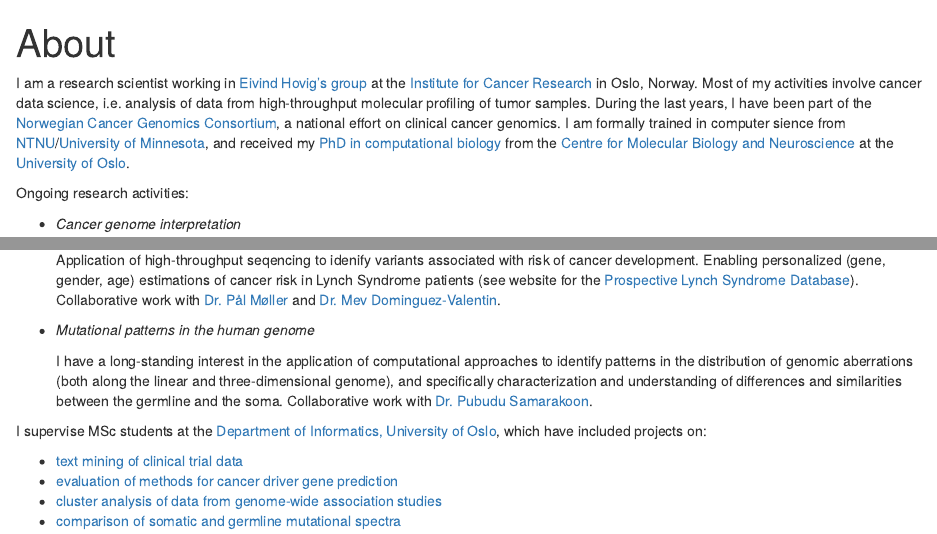
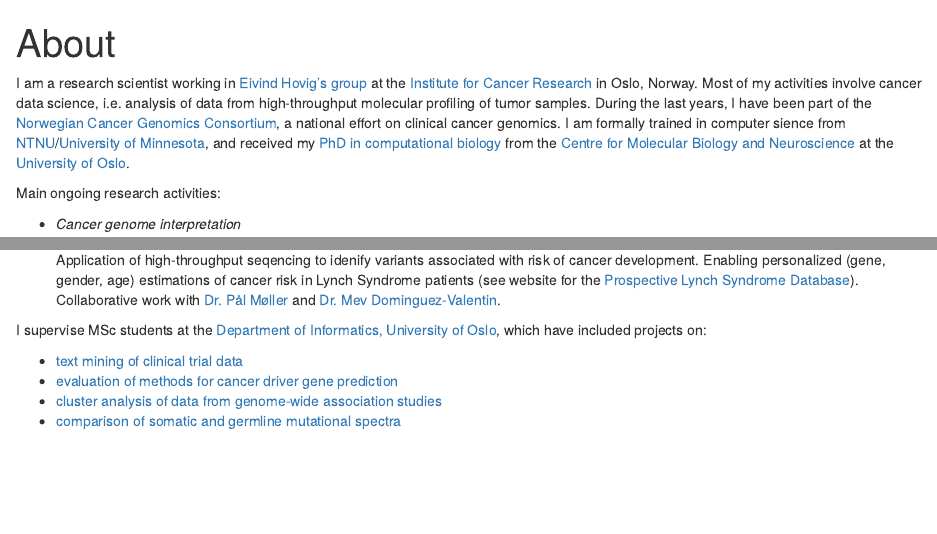
Before and after one commit to sigven/sigven.github.io, an R Markdown document (about/index.Rmd): the page in a window 1100 px wide, from its top, and a second part further down, joined at a grey line. Rendered offline with R 4.5, knitr and Pandoc, with nearby package versions.

Commit message:
added about

```diff
--- a/about/index.Rmd
+++ b/about/index.Rmd
@@ -9,7 +9,7 @@ knitr::opts_chunk$set(echo = TRUE)
 
 <p>I am a research scientist working in [Eivind Hovig's group](http://radium.no/hovig) at the [Institute for Cancer Research](http://radium.no) in Oslo, Norway. Most of my activities involve cancer data science, i.e. analysis of data from high-throughput molecular profiling of tumor samples. During the last years, I have been part of the [Norwegian Cancer Genomics Consortium](http://cancergenomics.no), a national effort on clinical cancer genomics. I am formally trained in computer sience from [NTNU](http://www.ntnu.no)/[University of Minnesota](http://www.umn.edu), and received my [PhD in computational biology](/thesis/PhD_Thesis_SigveNakken.pdf) from the [Centre for Molecular Biology and Neuroscience](http://www.cmbn.no) at the [University of Oslo](http://www.uio.no).</p>
 
-<p>Ongoing research activities:
+<p>Main ongoing research activities:
 
    * _Cancer genome interpretation_
 
@@ -23,10 +23,6 @@ knitr::opts_chunk$set(echo = TRUE)
 
     Application of high-throughput seqencing to idenify variants associated with risk of cancer development. Enabling personalized (gene, gender, age) estimations of cancer risk in Lynch Syndrome patients (see website for the [Prospective Lynch Syndrome Database](http://lscarisk.org)). Collaborative work with [Dr. Pål Møller](http://www.ous-research.no/moller/) and [Dr. Mev Dominguez-Valentin](http://www.ous-research.no/home/hovig/Staff/17008).
 
-  * _Mutational patterns in the human genome_
-
-    I have a long-standing interest in the application of computational approaches to identify patterns in the distribution of genomic aberrations (both along the linear and three-dimensional genome), and specifically characterization and understanding of differences and similarities between the germline and the soma. Collaborative work with [Dr. Pubudu Samarakoon](http://www.ous-research.no/hovig/).
-
 
 I supervise MSc students at the [Department of Informatics, University of Oslo](https://www.mn.uio.no/ifi/), which have included projects on:
 
```
Also changed, not shown: about/index.html, index.html, 1 other file.
